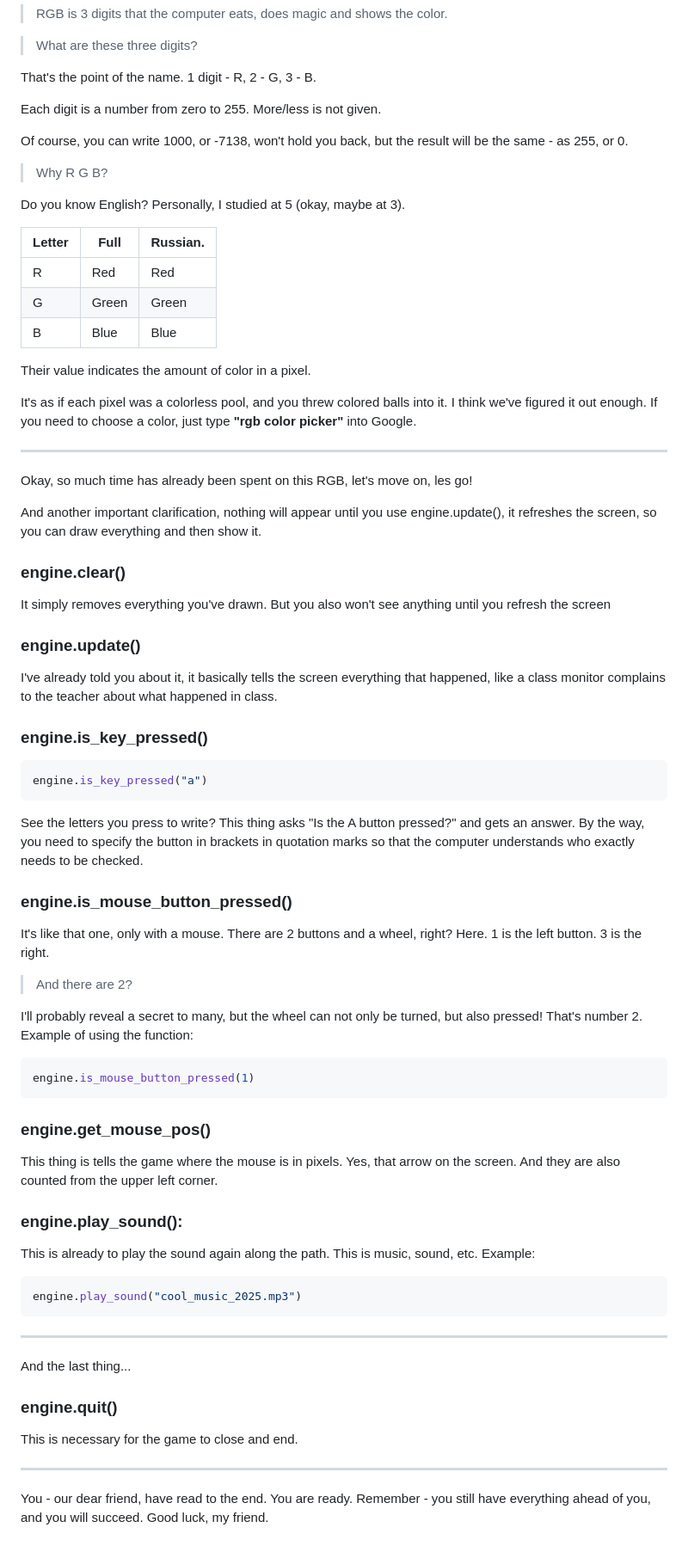
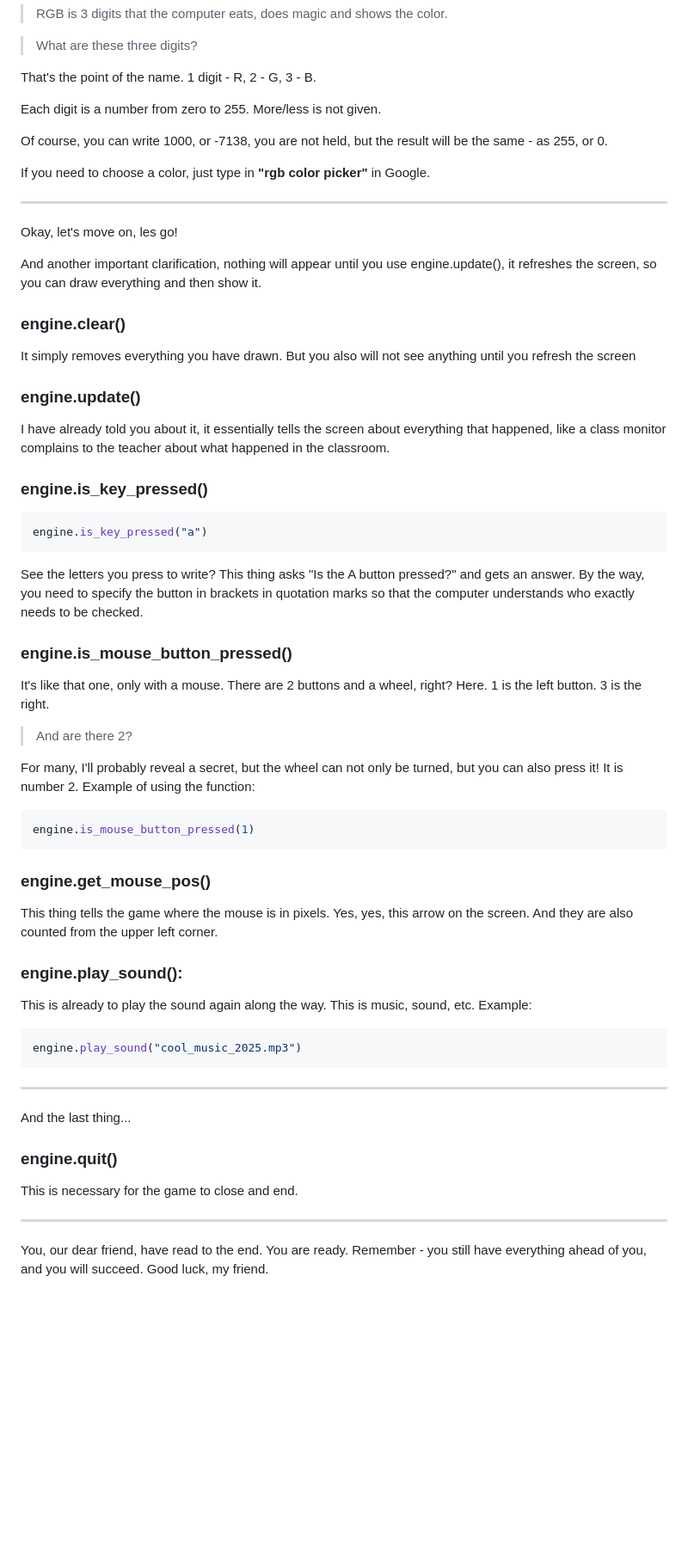
Before and after one commit to USharp/mini-Engine, a Markdown page: README.md, the part around one of its changes. Shown at 86% size. Rendered like a GitHub page; blank space fills up the shorter version.

````diff
--- a/README.md
+++ b/README.md
@@ -94,37 +92,23 @@ That's the point of the name. 1 digit - R, 2 - G, 3 - B.
 
 Each digit is a number from zero to 255. More/less is not given.
 
-Of course, you can write 1000, or -7138, won't hold you back,
+Of course, you can write 1000, or -7138, you are not held,
 but the result will be the same - as 255, or 0.
 
->Why R G B?
-
-Do you know English? Personally, I studied at 5 (okay, maybe at 3).
-
-Letter | Full | Russian.
-------|-----------|--------
-R | Red | Red
-G | Green | Green
-B | Blue | Blue
-
-Their value indicates the amount of color in a pixel.
-
-It's as if each pixel was a colorless pool, and you threw colored balls into it.
-I think we've figured it out enough.
-If you need to choose a color, just type **"rgb color picker"** into Google.
+If you need to choose a color, just type in **"rgb color picker"** in Google.
 
 ---
-Okay, so much time has already been spent on this RGB, let's move on, les go!
+Okay, let's move on, les go!
 
 And another important clarification, nothing will appear until you use engine.update(),
 it refreshes the screen, so you can draw everything and then show it.
 
 ### engine.clear()
-It simply removes everything you've drawn.
-But you also won't see anything until you refresh the screen
+It simply removes everything you have drawn.
+But you also will not see anything until you refresh the screen
 ### engine.update()
-I've already told you about it, it basically tells the screen everything that happened,
-like a class monitor complains to the teacher about what happened in class.
+I have already told you about it, it essentially tells the screen about everything that happened,
+like a class monitor complains to the teacher about what happened in the classroom.
 ### engine.is_key_pressed()
 ```python
 engine.is_key_pressed("a")
@@ -135,19 +119,19 @@ By the way, you need to specify the button in brackets in quotation marks so tha
 ### engine.is_mouse_button_pressed()
 It's like that one, only with a mouse. There are 2 buttons and a wheel, right? Here.
 1 is the left button. 3 is the right.
->And there are 2?
+>And are there 2?
 
-I'll probably reveal a secret to many, but the wheel can not only be turned, but also pressed!
-That's number 2.
+For many, I'll probably reveal a secret, but the wheel can not only be turned, but you can also press it!
+It is number 2.
 Example of using the function:
 ```python
 engine.is_mouse_button_pressed(1)
 ```
 ### engine.get_mouse_pos()
-This thing is tells the game where the mouse is in pixels. Yes, that arrow on the screen.
+This thing tells the game where the mouse is in pixels. Yes, yes, this arrow on the screen.
 And they are also counted from the upper left corner.
 ### engine.play_sound():
-This is already to play the sound again along the path. This is music, sound, etc.
+This is already to play the sound again along the way. This is music, sound, etc.
 Example:
 ```python
 engine.play_sound("cool_music_2025.mp3")
@@ -160,4 +144,4 @@ This is necessary for the game to close and end.
 
 ---
 
-You - our dear friend, have read to the end. You are ready. Remember - you still have everything ahead of you, and you will succeed. Good luck, my friend.
+You, our dear friend, have read to the end. You are ready. Remember - you still have everything ahead of you, and you will succeed. Good luck, my friend.
````
Also changed, not shown: other parts of README.md (+13 -15 lines).
